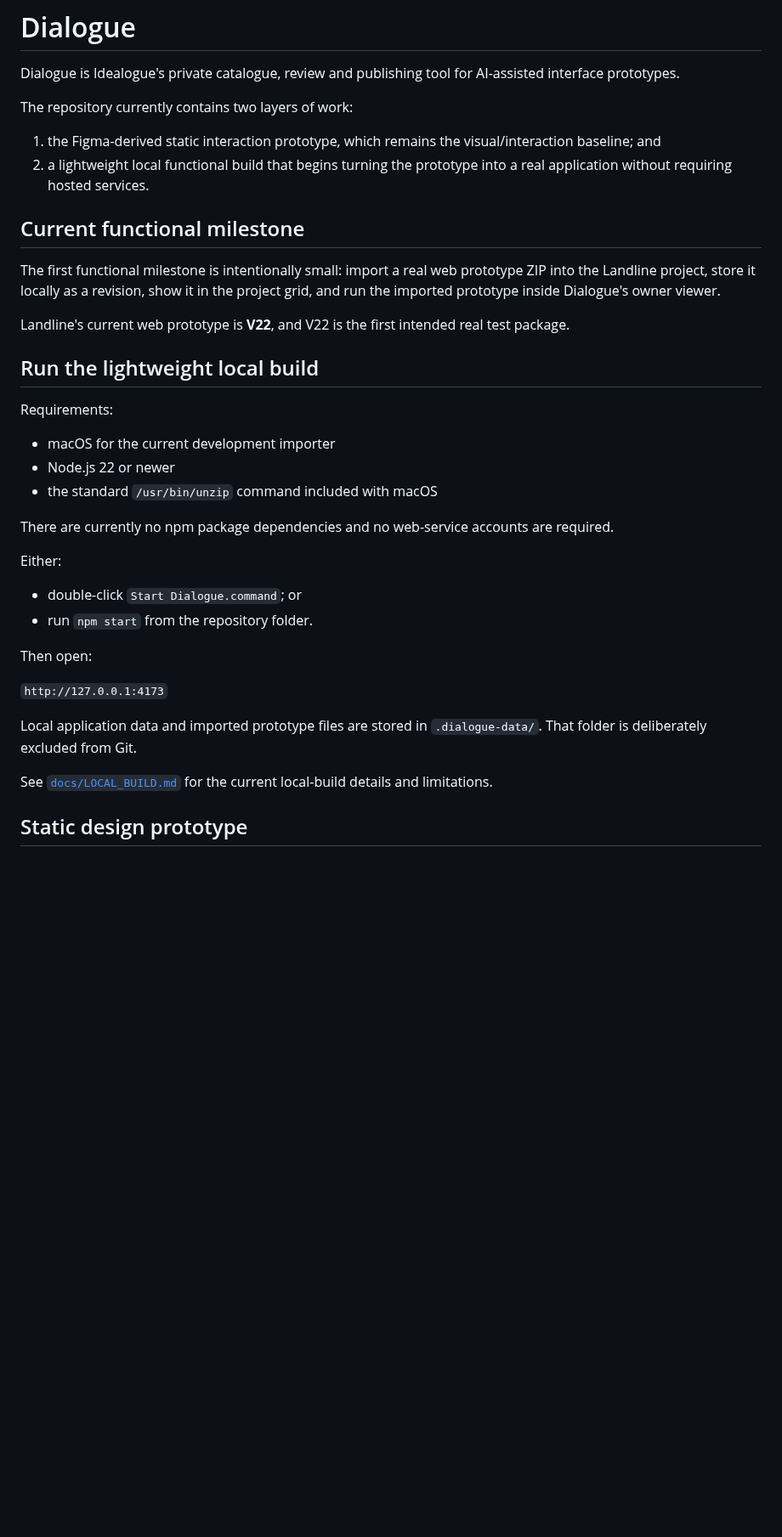
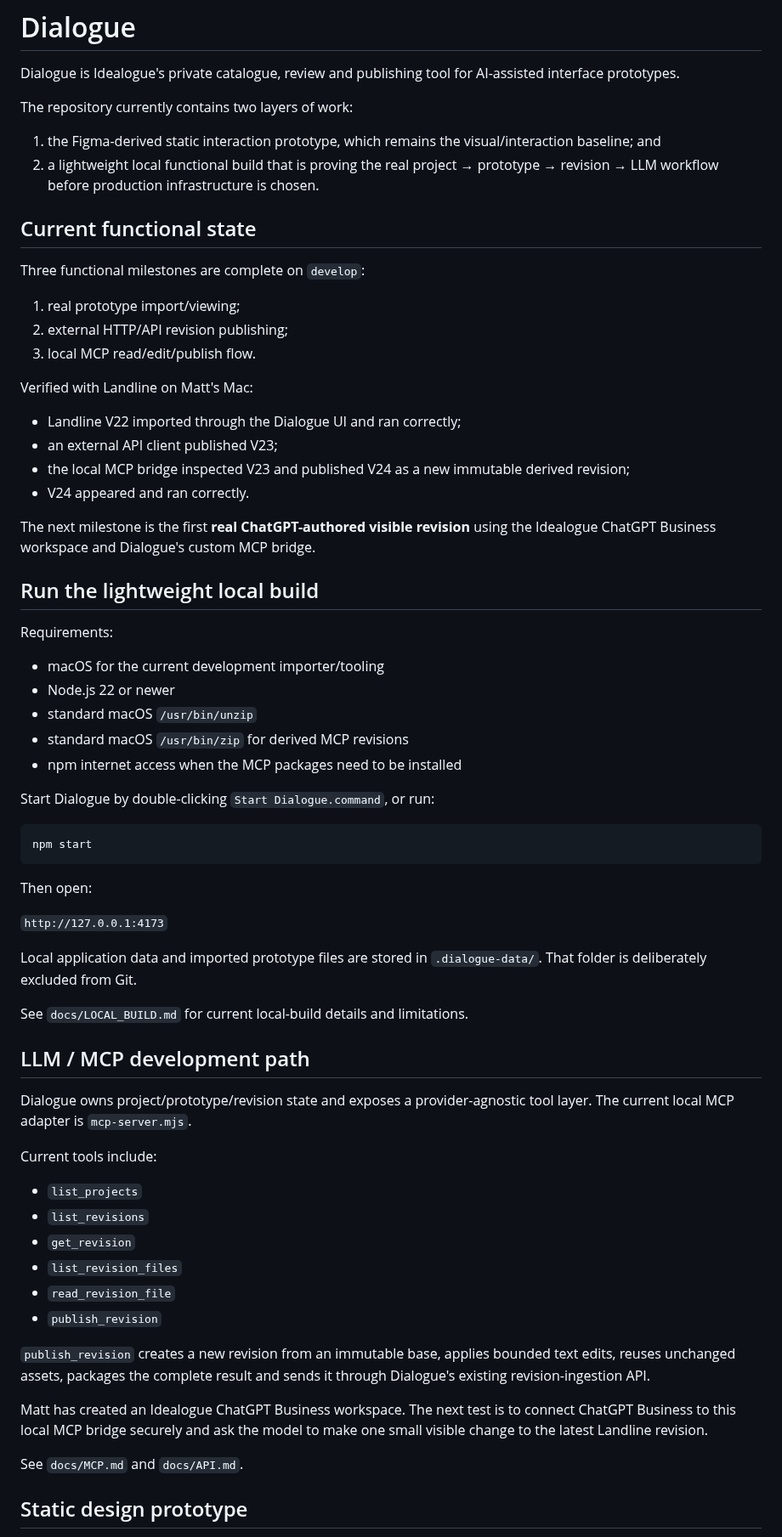
Before and after one commit to mattatgit/dialogue, a Markdown page: README.md, the part around one of its changes. Shown at 85% size. Drawn GitHub-style; blank space fills up the shorter version.

Commit message:
docs: refresh Dialogue repository overview

````diff
--- a/README.md
+++ b/README.md
@@ -5,28 +5,40 @@ Dialogue is Idealogue's private catalogue, review and publishing tool for AI-ass
 The repository currently contains two layers of work:
 
 1. the Figma-derived static interaction prototype, which remains the visual/interaction baseline; and
-2. a lightweight local functional build that begins turning the prototype into a real application without requiring hosted services.
+2. a lightweight local functional build that is proving the real project → prototype → revision → LLM workflow before production infrastructure is chosen.
 
-## Current functional milestone
+## Current functional state
 
-The first functional milestone is intentionally small: import a real web prototype ZIP into the Landline project, store it locally as a revision, show it in the project grid, and run the imported prototype inside Dialogue's owner viewer.
+Three functional milestones are complete on `develop`:
 
-Landline's current web prototype is **V22**, and V22 is the first intended real test package.
+1. real prototype import/viewing;
+2. external HTTP/API revision publishing;
+3. local MCP read/edit/publish flow.
+
+Verified with Landline on Matt's Mac:
+
+- Landline V22 imported through the Dialogue UI and ran correctly;
+- an external API client published V23;
+- the local MCP bridge inspected V23 and published V24 as a new immutable derived revision;
+- V24 appeared and ran correctly.
+
+The next milestone is the first **real ChatGPT-authored visible revision** using the Idealogue ChatGPT Business workspace and Dialogue's custom MCP bridge.
 
 ## Run the lightweight local build
 
 Requirements:
 
-- macOS for the current development importer
+- macOS for the current development importer/tooling
 - Node.js 22 or newer
-- the standard `/usr/bin/unzip` command included with macOS
+- standard macOS `/usr/bin/unzip`
+- standard macOS `/usr/bin/zip` for derived MCP revisions
+- npm internet access when the MCP packages need to be installed
 
-There are currently no npm package dependencies and no web-service accounts are required.
+Start Dialogue by double-clicking `Start Dialogue.command`, or run:
 
-Either:
-
-- double-click `Start Dialogue.command`; or
-- run `npm start` from the repository folder.
+```text
+npm start
+```
 
 Then open:
 
@@ -34,7 +46,26 @@ Then open:
 
 Local application data and imported prototype files are stored in `.dialogue-data/`. That folder is deliberately excluded from Git.
 
-See [`docs/LOCAL_BUILD.md`](docs/LOCAL_BUILD.md) for the current local-build details and limitations.
+See `docs/LOCAL_BUILD.md` for current local-build details and limitations.
+
+## LLM / MCP development path
+
+Dialogue owns project/prototype/revision state and exposes a provider-agnostic tool layer. The current local MCP adapter is `mcp-server.mjs`.
+
+Current tools include:
+
+- `list_projects`
+- `list_revisions`
+- `get_revision`
+- `list_revision_files`
+- `read_revision_file`
+- `publish_revision`
+
+`publish_revision` creates a new revision from an immutable base, applies bounded text edits, reuses unchanged assets, packages the complete result and sends it through Dialogue's existing revision-ingestion API.
+
+Matt has created an Idealogue ChatGPT Business workspace. The next test is to connect ChatGPT Business to this local MCP bridge securely and ask the model to make one small visible change to the latest Landline revision.
+
+See `docs/MCP.md` and `docs/API.md`.
 
 ## Static design prototype
 
````
Also changed, not shown: other parts of README.md (+14 -12 lines).
